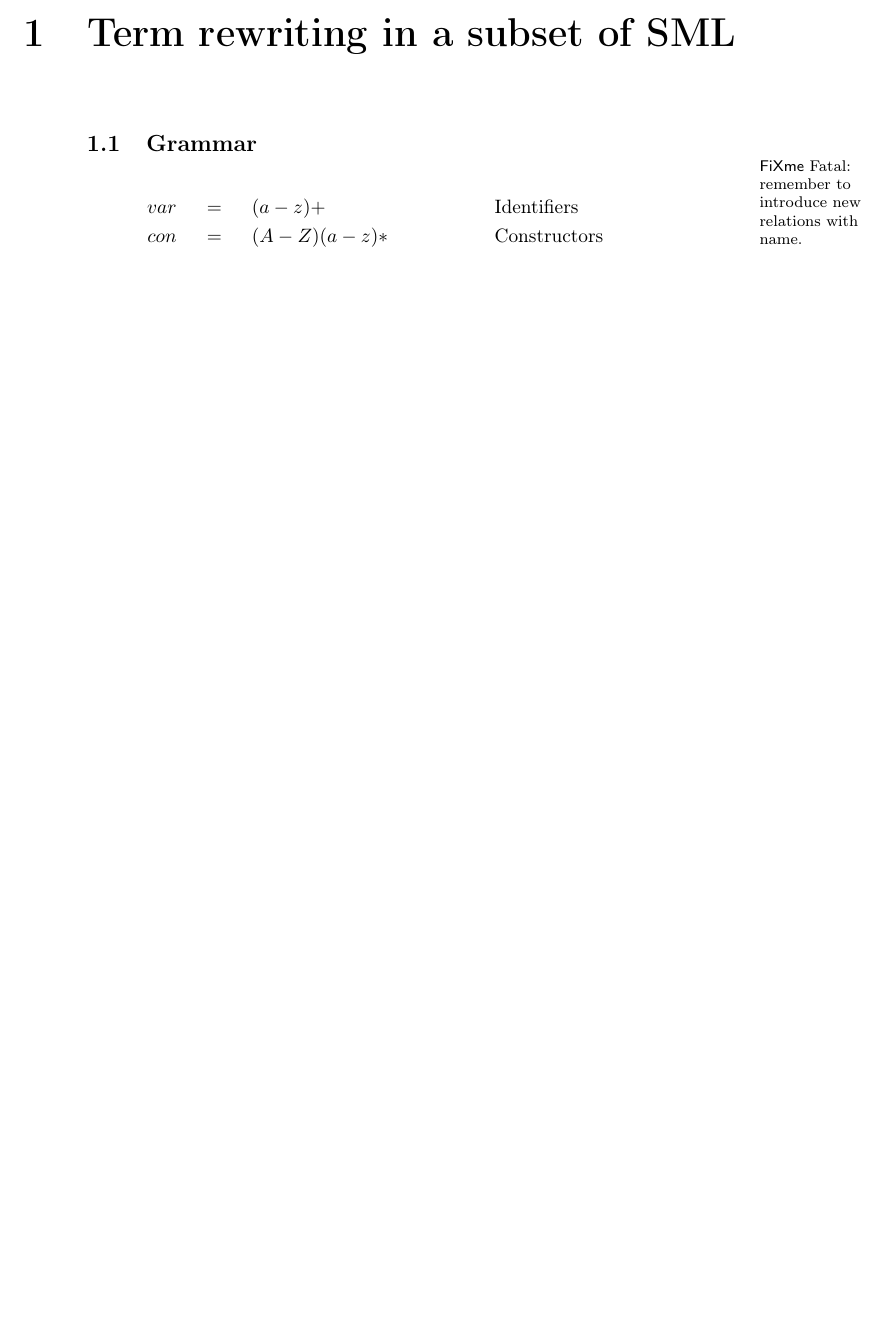
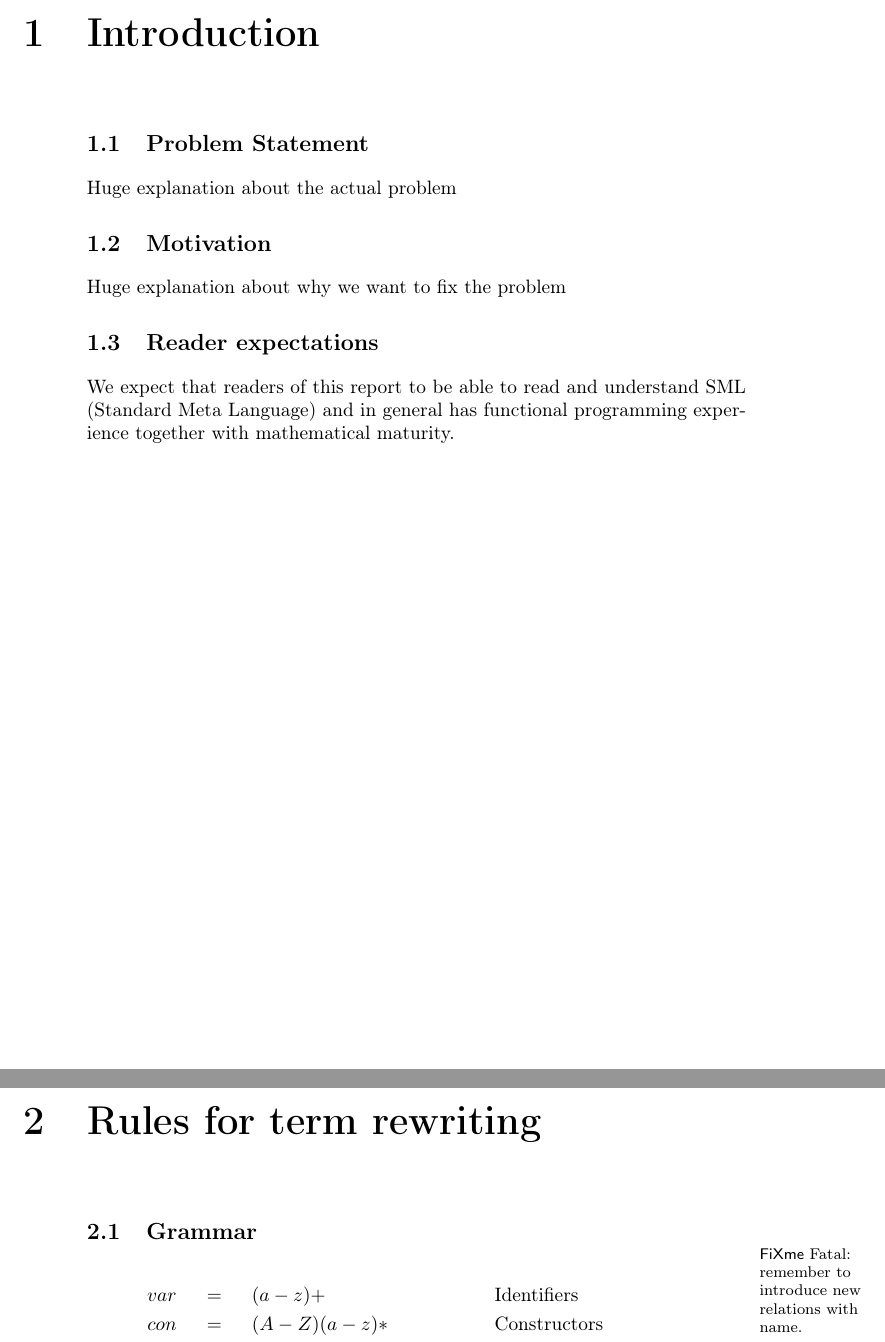
Before and after one commit to br0ns/turtledove, a LaTeX book (report/miniml/miniml.tex, which reads report/miniml/chapters/introduction.tex): part of page 5 of 18 before the commit and two parts of pages 5 and 6 of 19 after it, the two joined at a grey line, cut at the place of the change, the shorter picture padded with empty space. Compiled offline with pdfLaTeX.

Commit message:
Lots of changes and adds

```diff
--- /dev/null
+++ b/report/miniml/chapters/introduction.tex
@@ -0,0 +1,25 @@
+
+\section{Problem Statement}
+
+Huge explanation about the actual problem
+
+\section{Motivation}
+
+Huge explanation about why we want to fix the problem
+
+\section{Reader expectations}
+
+
+We expect that readers of this report to be able to read and understand SML
+(Standard Meta Language) and in general has functional programming experience
+together with mathematical maturity.
+
+%\section{Structure outline}
+
+
+
+
+%%% Local Variables:
+%%% mode: latex
+%%% TeX-master: "../miniml"
+%%% End:
--- a/report/miniml/miniml.tex
+++ b/report/miniml/miniml.tex
@@ -211,7 +211,11 @@ Simonsen, Assistant professor at DIKU
 
 \mainmatter
 
-\chapter{Term rewriting in a subset of SML}
+\chapter{Introduction}
+
+\input{chapters/introduction}
+
+\chapter{Rules for term rewriting}
 
 \input{chapters/rewriting}
 
```
Also changed, not shown: report/miniml/appendix/proofs.tex (+1 -1 lines), report/miniml/appendix/symbol_table.tex (+1 -0 lines).
